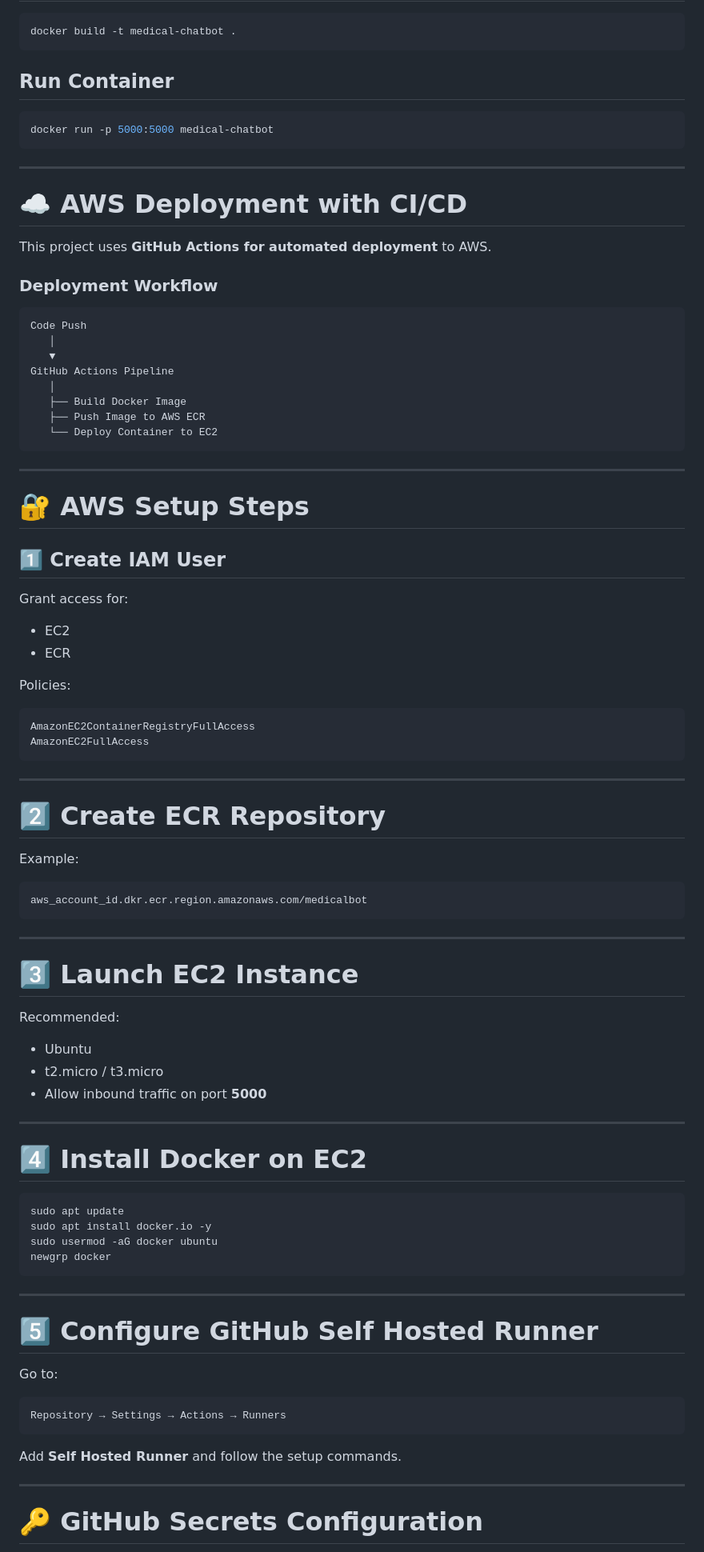
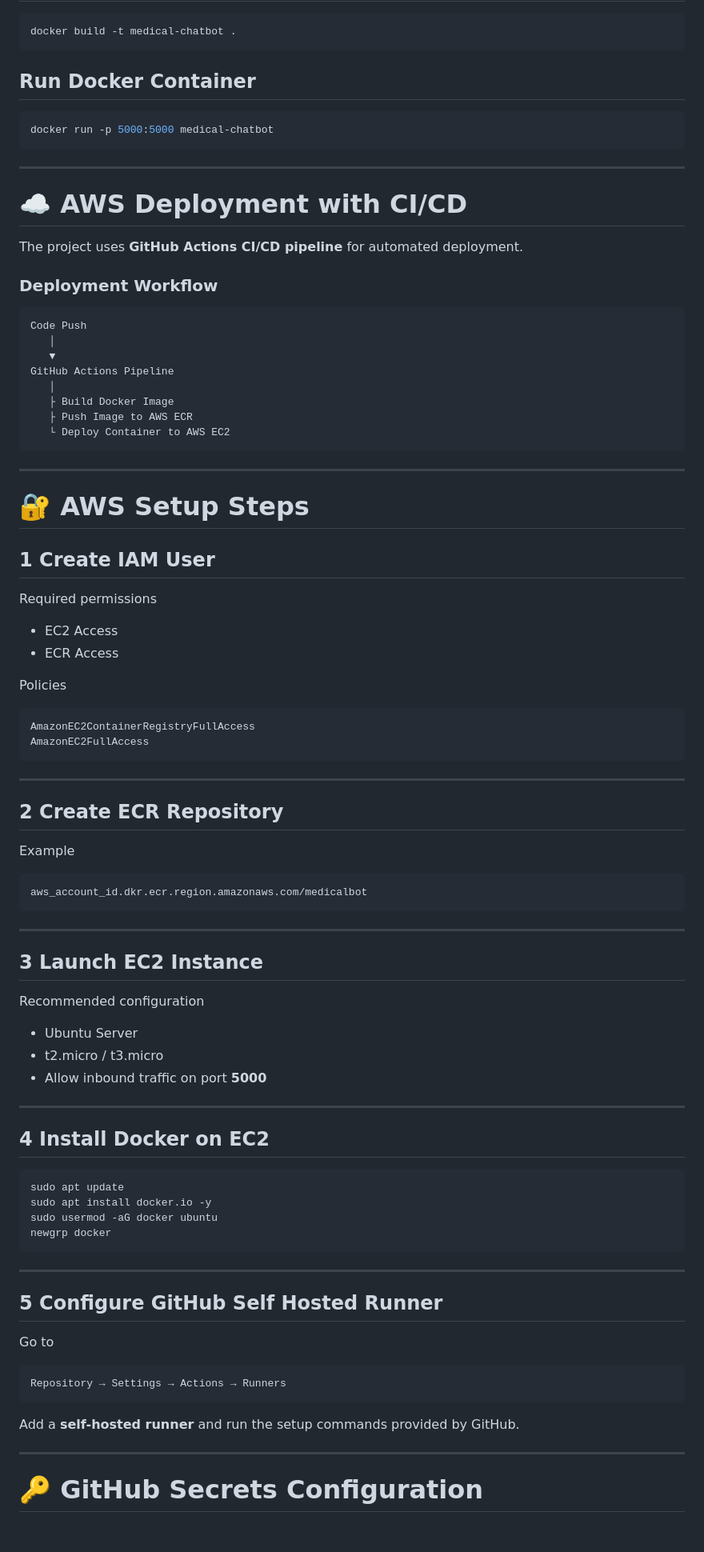
Before and after one commit to jainsidharth01/Health-Nexus-AI, a Markdown page: README.md, the part around one of its changes. Shown at 80% size. Rendered like a GitHub page; blank space fills up the shorter version.

````diff
--- a/README.md
+++ b/README.md
@@ -170,7 +238,7 @@ http://localhost:5000
 docker build -t medical-chatbot .
 ```
 
-## Run Container
+## Run Docker Container
 
 ```bash
 docker run -p 5000:5000 medical-chatbot
@@ -180,7 +248,7 @@ docker run -p 5000:5000 medical-chatbot
 
 # ☁️ AWS Deployment with CI/CD
 
-This project uses **GitHub Actions for automated deployment** to AWS.
+The project uses **GitHub Actions CI/CD pipeline** for automated deployment.
 
 ### Deployment Workflow
 
@@ -190,23 +258,23 @@ Code Push
    ▼
 GitHub Actions Pipeline
    │
-   ├── Build Docker Image
-   ├── Push Image to AWS ECR
-   └── Deploy Container to EC2
+   ├ Build Docker Image
+   ├ Push Image to AWS ECR
+   └ Deploy Container to AWS EC2
 ```
 
 ---
 
 # 🔐 AWS Setup Steps
 
-## 1️⃣ Create IAM User
+## 1 Create IAM User
 
-Grant access for:
+Required permissions
 
-* EC2
-* ECR
+* EC2 Access
+* ECR Access
 
-Policies:
+Policies
 
 ```
 AmazonEC2ContainerRegistryFullAccess
@@ -215,9 +283,9 @@ AmazonEC2FullAccess
 
 ---
 
-# 2️⃣ Create ECR Repository
+## 2 Create ECR Repository
 
-Example:
+Example
 
 ```
 aws_account_id.dkr.ecr.region.amazonaws.com/medicalbot
@@ -225,17 +293,17 @@ aws_account_id.dkr.ecr.region.amazonaws.com/medicalbot
 
 ---
 
-# 3️⃣ Launch EC2 Instance
+## 3 Launch EC2 Instance
 
-Recommended:
+Recommended configuration
 
-* Ubuntu
+* Ubuntu Server
 * t2.micro / t3.micro
 * Allow inbound traffic on port **5000**
 
 ---
 
-# 4️⃣ Install Docker on EC2
+## 4 Install Docker on EC2
 
 ```bash
 sudo apt update
@@ -246,15 +314,15 @@ newgrp docker
 
 ---
 
-# 5️⃣ Configure GitHub Self Hosted Runner
+## 5 Configure GitHub Self Hosted Runner
 
-Go to:
+Go to
 
 ```
 Repository → Settings → Actions → Runners
 ```
 
-Add **Self Hosted Runner** and follow the setup commands.
+Add a **self-hosted runner** and run the setup commands provided by GitHub.
 
 ---
 
````
Also changed, not shown: other parts of README.md (+126 -57 lines).
